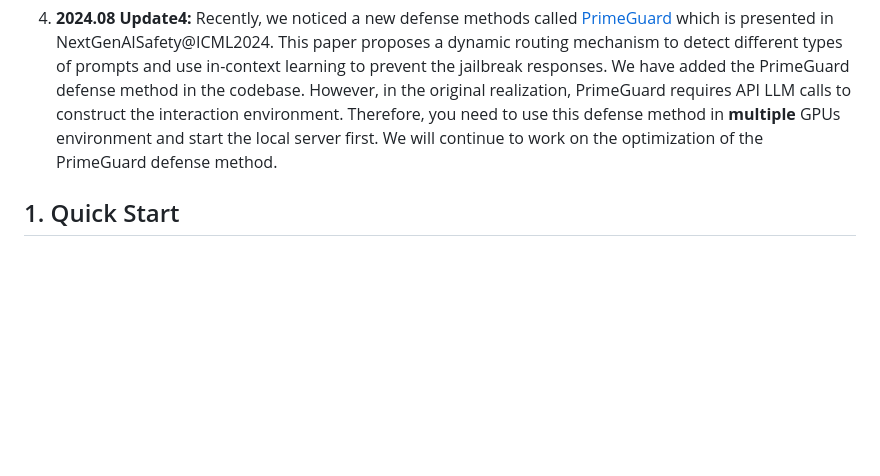
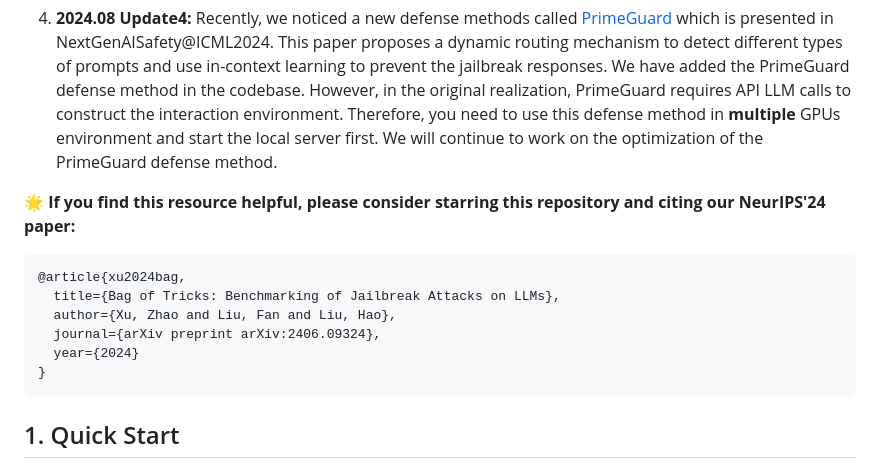
Before and after one commit to usail-hkust/JailTrickBench, a Markdown page: README.md, the part around the change. Rendered like a GitHub page; blank space fills up the shorter version.

````diff
--- a/README.md
+++ b/README.md
@@ -34,6 +34,18 @@
 3. **2024.08 Update3:** We add a step-by-step guide to obtain the output of model-level defense methods. We provide the code to train the adversarial training model and safety training model. We also provide the code to run the RPO method to get the defense adversarial suffix. Please see the details in the [1.3.2 section](#123-step-by-step-guide-to-obtain-the-output-of-model-level-defense-methods). After the paper is public, we will also provide the pre-trained model in the official repository.
 
 4. **2024.08 Update4:** Recently, we noticed a new defense methods called [PrimeGuard](https://arxiv.org/pdf/2407.16318) which is presented in NextGenAISafety@ICML2024. This paper proposes a dynamic routing mechanism to detect different types of prompts and use in-context learning to prevent the jailbreak responses. We have added the PrimeGuard defense method in the codebase. However, in the original realization, PrimeGuard requires API LLM calls to construct the interaction environment. Therefore, you need to use this defense method in **multiple** GPUs environment and start the local server first. We will continue to work on the optimization of the PrimeGuard defense method.
+
+🌟 **If you find this resource helpful, please consider starring this repository and citing our NeurIPS'24 paper:**
+
+```
+@article{xu2024bag,
+  title={Bag of Tricks: Benchmarking of Jailbreak Attacks on LLMs},
+  author={Xu, Zhao and Liu, Fan and Liu, Hao},
+  journal={arXiv preprint arXiv:2406.09324},
+  year={2024}
+}
+```
+
 
 ## 1. Quick Start
 
````
